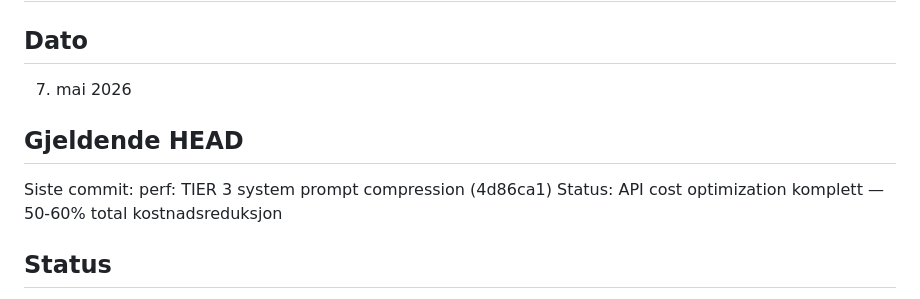
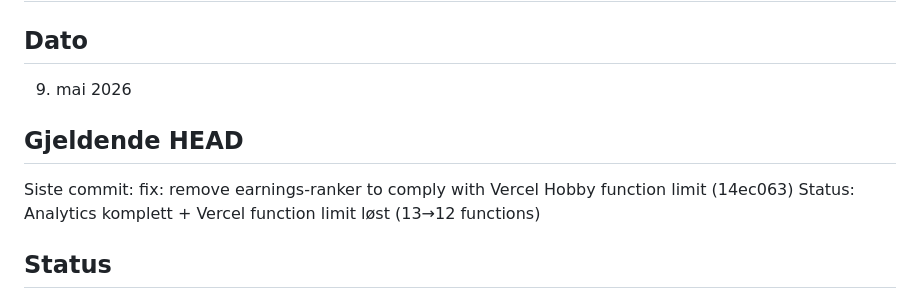
Before and after one commit to hanneslund2006/pulse, a Markdown page: HANDOFF.md, the part around one of its changes. Rendered like a GitHub page.

```diff
--- a/HANDOFF.md
+++ b/HANDOFF.md
@@ -1,11 +1,11 @@
 # PULSE — Handoff
 
 ## Dato
-07. mai 2026
+09. mai 2026
 
 ## Gjeldende HEAD
-Siste commit: perf: TIER 3 system prompt compression (4d86ca1)
-Status: API cost optimization komplett — 50-60% total kostnadsreduksjon
+Siste commit: fix: remove earnings-ranker to comply with Vercel Hobby function limit (14ec063)
+Status: Analytics komplett + Vercel function limit løst (13→12 functions)
 
 ## Status
 - Fase 1: KOMPLETT
```
Also changed, not shown: other parts of HANDOFF.md (+127 -1 lines).
